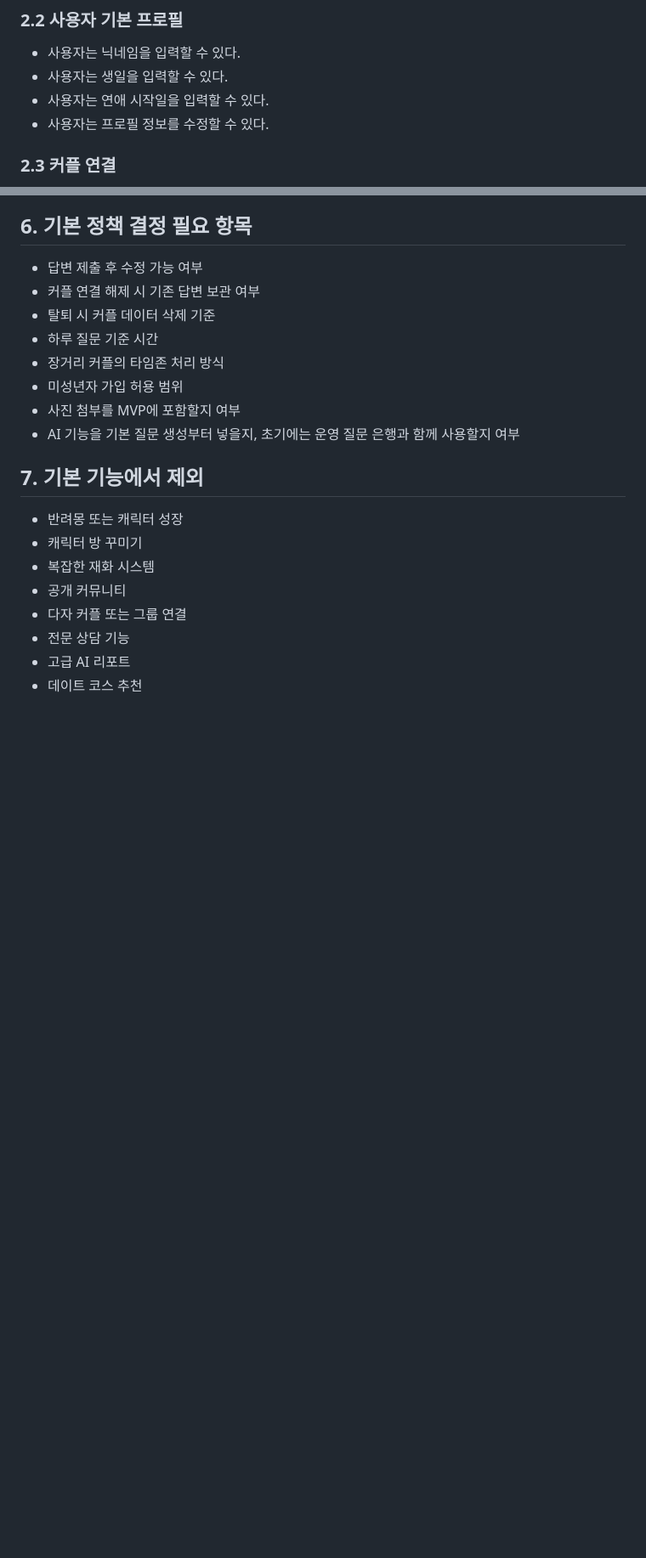
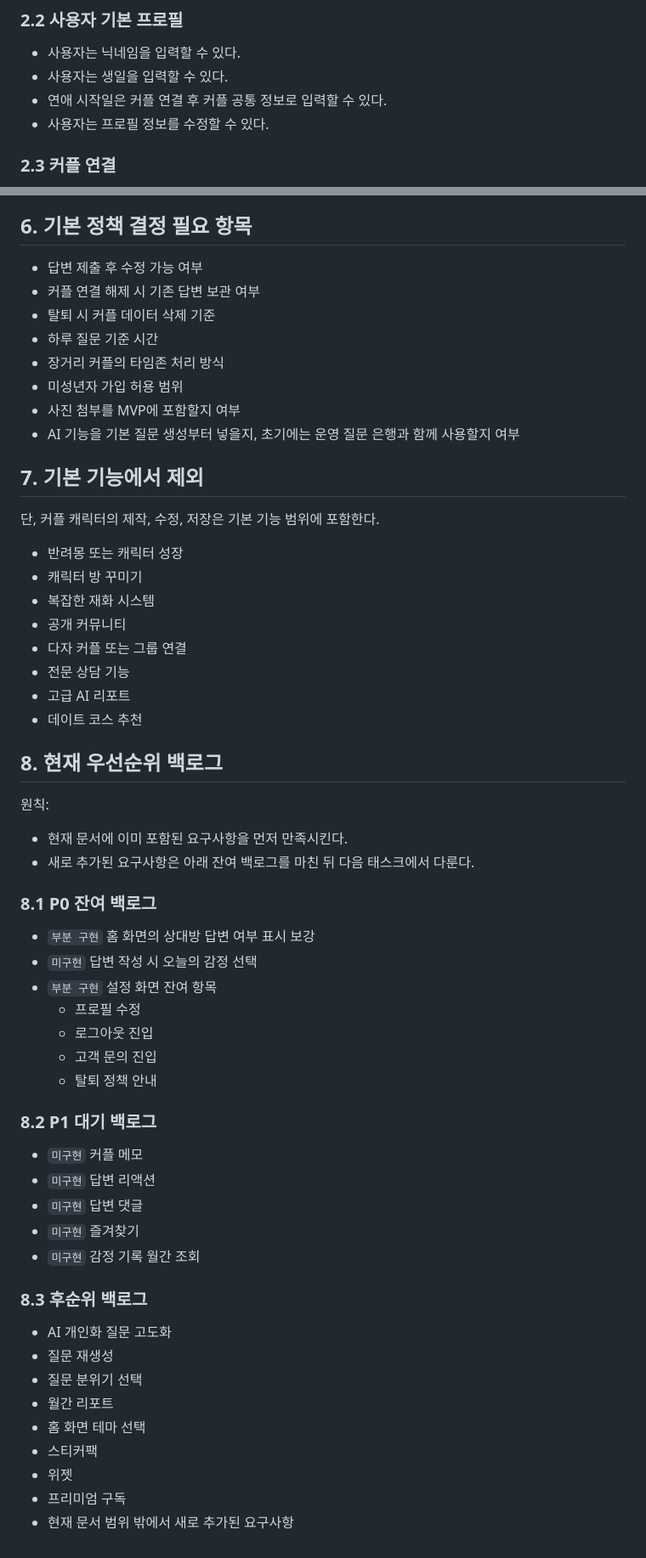
Before and after one commit to TTOCHIwas/vinscent-app, a Markdown page: docs/basic-features.md, 2 parts joined by grey strips. Shown at 85% size. GitHub-like rendering; blank space fills up the shorter version.

Commit message:
docs: 커플 보관과 알림 요구사항 반영

```diff
--- a/docs/basic-features.md
+++ b/docs/basic-features.md
@@ -32,7 +32,7 @@ P0는 앱이 정상적으로 동작하기 위해 반드시 필요한 기능이
 
 - 사용자는 닉네임을 입력할 수 있다.
 - 사용자는 생일을 입력할 수 있다.
-- 사용자는 연애 시작일을 입력할 수 있다.
+- 연애 시작일은 커플 연결 후 커플 공통 정보로 입력할 수 있다.
 - 사용자는 프로필 정보를 수정할 수 있다.
 
 ### 2.3 커플 연결
@@ -160,6 +160,8 @@ P2는 MVP 이후 사용성, 리텐션, 수익화를 위해 확장할 기능이
 
 ## 7. 기본 기능에서 제외
 
+단, 커플 캐릭터의 제작, 수정, 저장은 기본 기능 범위에 포함한다.
+
 - 반려몽 또는 캐릭터 성장
 - 캐릭터 방 꾸미기
 - 복잡한 재화 시스템
@@ -168,3 +170,40 @@ P2는 MVP 이후 사용성, 리텐션, 수익화를 위해 확장할 기능이
 - 전문 상담 기능
 - 고급 AI 리포트
 - 데이트 코스 추천
+
+## 8. 현재 우선순위 백로그
+
+원칙:
+
+- 현재 문서에 이미 포함된 요구사항을 먼저 만족시킨다.
+- 새로 추가된 요구사항은 아래 잔여 백로그를 마친 뒤 다음 태스크에서 다룬다.
+
+### 8.1 P0 잔여 백로그
+
+- `부분 구현` 홈 화면의 상대방 답변 여부 표시 보강
+- `미구현` 답변 작성 시 오늘의 감정 선택
+- `부분 구현` 설정 화면 잔여 항목
+  - 프로필 수정
+  - 로그아웃 진입
+  - 고객 문의 진입
+  - 탈퇴 정책 안내
+
+### 8.2 P1 대기 백로그
+
+- `미구현` 커플 메모
+- `미구현` 답변 리액션
+- `미구현` 답변 댓글
+- `미구현` 즐겨찾기
+- `미구현` 감정 기록 월간 조회
+
+### 8.3 후순위 백로그
+
+- AI 개인화 질문 고도화
+- 질문 재생성
+- 질문 분위기 선택
+- 월간 리포트
+- 홈 화면 테마 선택
+- 스티커팩
+- 위젯
+- 프리미엄 구독
+- 현재 문서 범위 밖에서 새로 추가된 요구사항
```
Also changed, not shown: other parts of docs/basic-features.md (+1 -1 lines), docs/ai-couple-app-mvp-requirements.md (+7 -3 lines), docs/architecture.md (+40 -18 lines).
